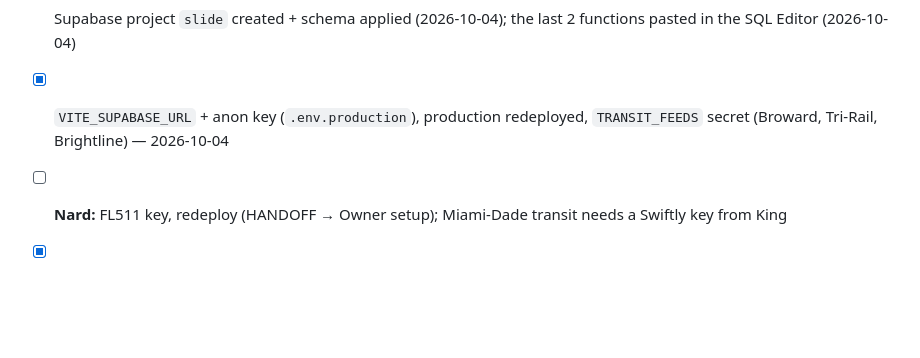
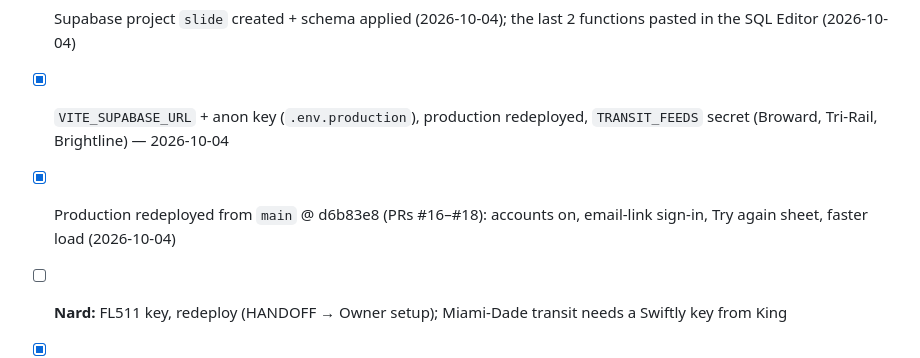
Before and after one commit to T0PK1DK/Slide, a Markdown page: TASKS.md, the part around the change. GitHub-like rendering; blank space fills up the shorter version.

```diff
--- a/TASKS.md
+++ b/TASKS.md
@@ -30,6 +30,7 @@ Work top-down. Check the box in the same PR.
 - [x] Radar mini map + driver reports (police, crash, hazard, closure, jam) with votes, heads-up banner, FL511 incidents
 - [x] Supabase project `slide` created + schema applied (2026-10-04); the last 2 functions pasted in the SQL Editor (2026-10-04)
 - [x] `VITE_SUPABASE_URL` + anon key (`.env.production`), production redeployed, `TRANSIT_FEEDS` secret (Broward, Tri-Rail, Brightline) — 2026-10-04
+- [x] Production redeployed from `main` @ d6b83e8 (PRs #16–#18): accounts on, email-link sign-in, Try again sheet, faster load (2026-10-04)
 - [ ] **Nard:** FL511 key, redeploy (HANDOFF → Owner setup); Miami-Dade transit needs a Swiftly key from King
 - [x] Sign in by tapping the emailed link (template can't show `{{ .Token }}` without custom SMTP); code box kept as an option
 - [ ] Verify FL511 field names against the first real payload
```
Also changed, not shown: HANDOFF.md (+4 -2 lines).
